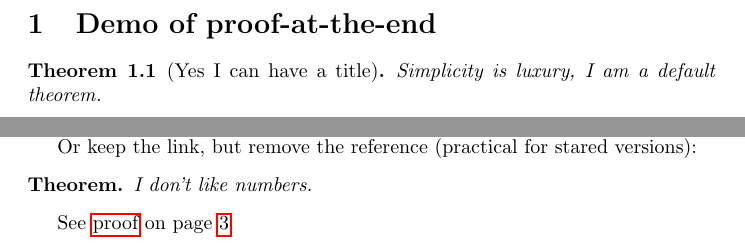
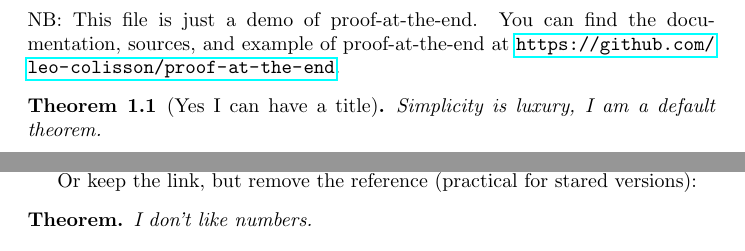
Before and after one commit to leo-colisson/proof-at-the-end, a LaTeX document (demo.tex): two parts of page 1 of 4, joined at a grey line, cut at the place of the change. Compiled offline with pdfLaTeX.

Commit message:
Add link demo, fix package, add license

```diff
--- a/demo.tex
+++ b/demo.tex
@@ -48,6 +48,8 @@
 \begin{document}
 
 \section{Demo of proof-at-the-end}
+
+NB: This file is just a demo of proof-at-the-end.  You can find the documentation, sources, and example of proof-at-the-end at \url{https://github.com/leo-colisson/proof-at-the-end}.
 
 % And use \theoremProofEnd[<package options>]{theorem environment name}[Title]{Theorem}{Optional proof}
 \begin{theoremEnd}{thm}[Yes I can have a title]
```
Also changed, not shown: Makefile, demo.pdf, 1 other file.
